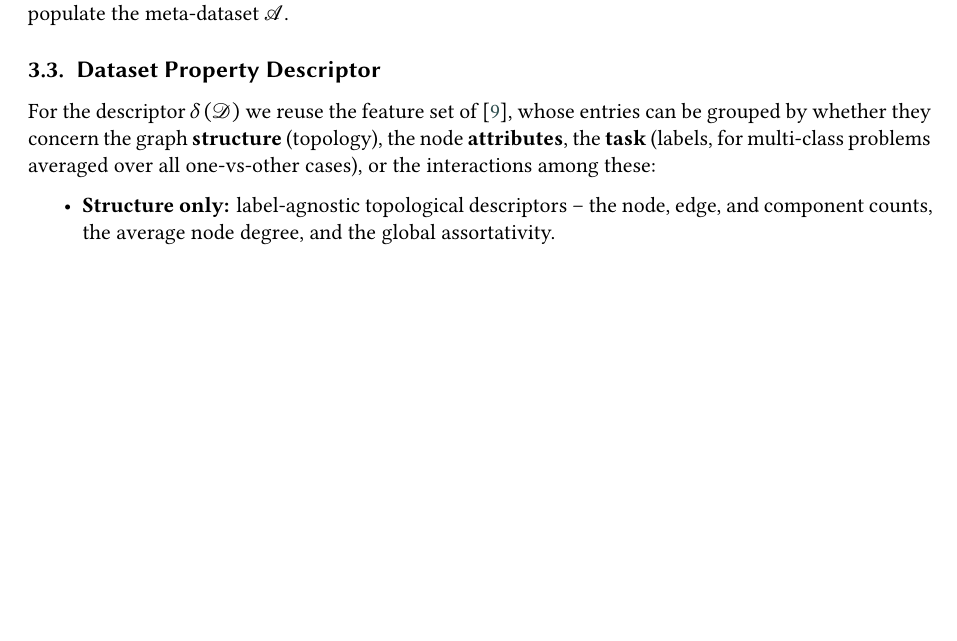
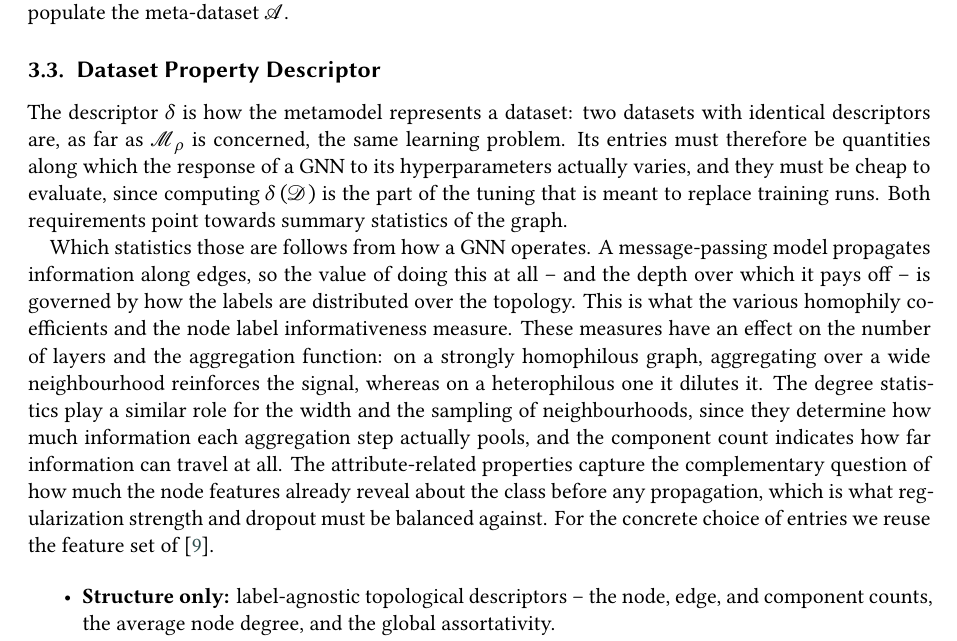
Before and after one commit to marekdedic/IWCIDM-ITAT-2026-paper, a LaTeX document (IWCIDM-ITAT-2026-paper.tex, which reads src/synthetic-rf.tex): part of page 5 of 9, cut so that both start at the same text, the shorter picture padded with empty space. Compiled offline with XeLaTeX; a LaTeX package or settings file that is missing is left out.

Commit message:
Explainign the dataset properties in more detail

```diff
--- a/src/synthetic-rf.tex
+++ b/src/synthetic-rf.tex
@@ -54,7 +54,9 @@ Finally, a feature matrix \( \mathmat{X} \in \mathfield{R}^{\tilde{n} \times \ti
 
 \subsection{Dataset Property Descriptor}
 
-For the descriptor \( \delta \left( \mathcal{D} \right) \) we reuse the feature set of \cite{dedic_benchmarking_2026}, whose entries can be grouped by whether they concern the graph \textbf{structure} (topology), the node \textbf{attributes}, the \textbf{task} (labels, for multi-class problems averaged over all one-vs-other cases), or the interactions among these:
+The descriptor \( \delta \) is how the metamodel represents a dataset: two datasets with identical descriptors are, as far as \( \mathcal{M}_\rho \) is concerned, the same learning problem. Its entries must therefore be quantities along which the response of a GNN to its hyperparameters actually varies, and they must be cheap to evaluate, since computing \( \delta \left( \mathcal{D} \right) \) is the part of the tuning that is meant to replace training runs. Both requirements point towards summary statistics of the graph.
+
+Which statistics those are follows from how a GNN operates. A message-passing model propagates information along edges, so the value of doing this at all -- and the depth over which it pays off -- is governed by how the labels are distributed over the topology. This is what the various homophily coefficients and the node label informativeness measure. These measures have an effect on the number of layers and the aggregation function: on a strongly homophilous graph, aggregating over a wide neighbourhood reinforces the signal, whereas on a heterophilous one it dilutes it. The degree statistics play a similar role for the width and the sampling of neighbourhoods, since they determine how much information each aggregation step actually pools, and the component count indicates how far information can travel at all. The attribute-related properties capture the complementary question of how much the node features already reveal about the class before any propagation, which is what regularization strength and dropout must be balanced against. For the concrete choice of entries we reuse the feature set of \cite{dedic_benchmarking_2026}.
 
 \begin{itemize}
 	\item \textbf{Structure only:} label-agnostic topological descriptors -- the node, edge, and component counts, the average node degree, and the global assortativity.
```
